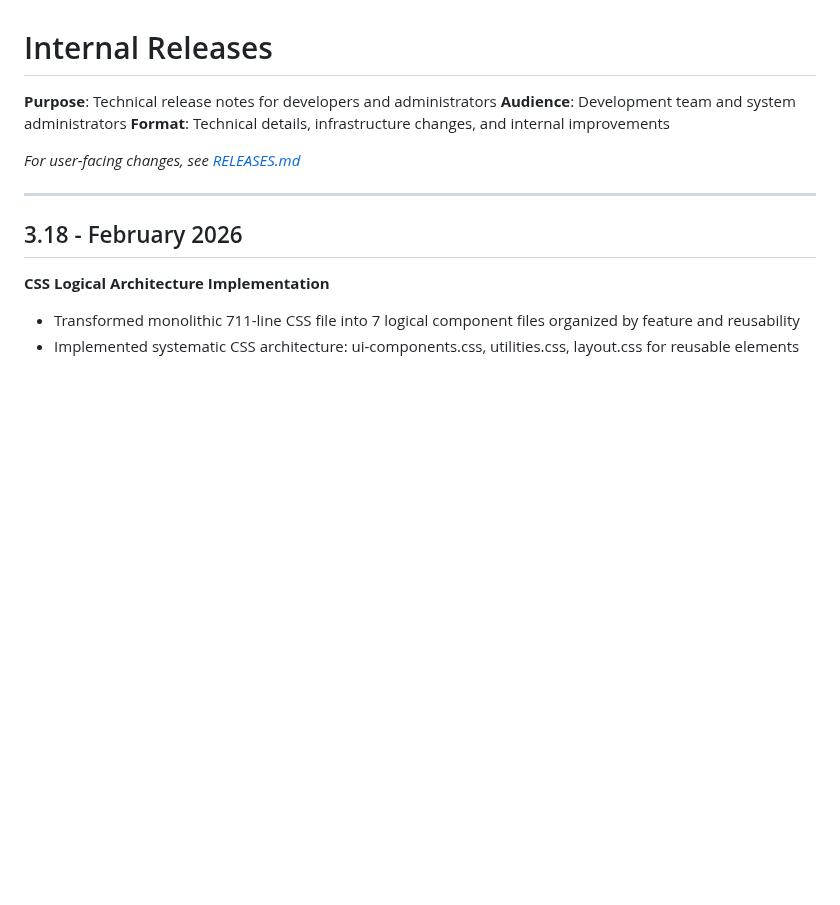
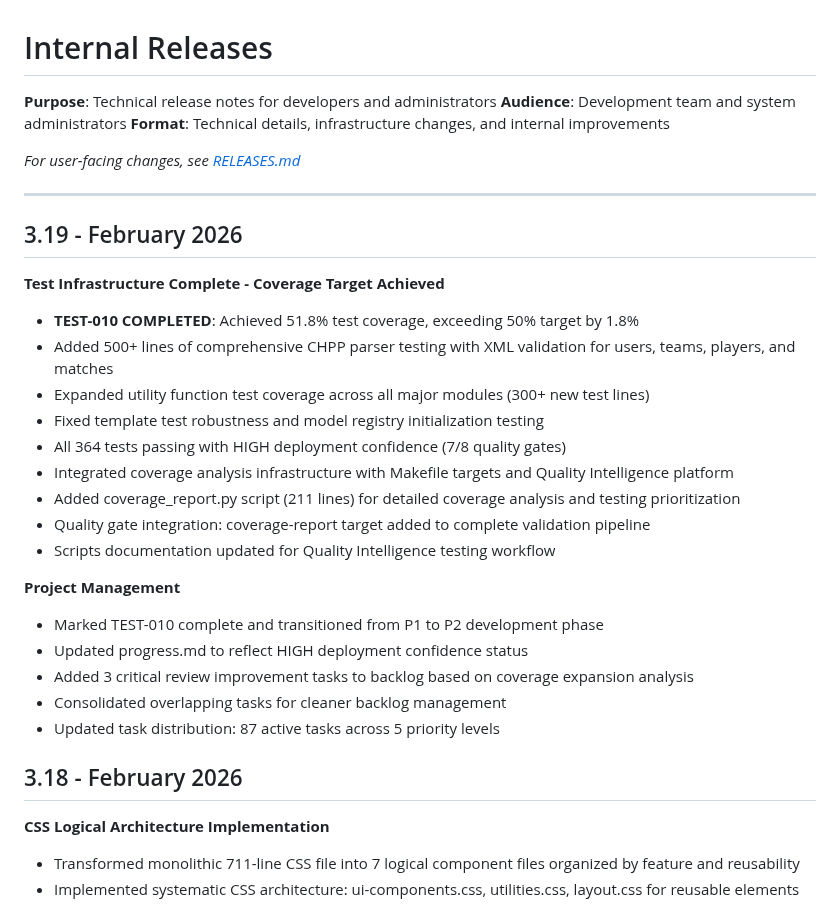
Before and after one commit to kvarak/htstatus, a Markdown page: RELEASES-INTERNAL.md, the part around the change. Drawn GitHub-style; blank space fills up the shorter version.

Commit message:
Update release documentation for 3.19
- Add technical details for TEST-010 completion
- Document test infrastructure and coverage achievements
- Update internal release notes with quality metrics

```diff
--- a/RELEASES-INTERNAL.md
+++ b/RELEASES-INTERNAL.md
@@ -7,6 +7,26 @@
 *For user-facing changes, see [RELEASES.md](RELEASES.md)*
 
 ---
+
+## 3.19 - February 2026
+
+**Test Infrastructure Complete - Coverage Target Achieved**
+- **TEST-010 COMPLETED**: Achieved 51.8% test coverage, exceeding 50% target by 1.8%
+- Added 500+ lines of comprehensive CHPP parser testing with XML validation for users, teams, players, and matches
+- Expanded utility function test coverage across all major modules (300+ new test lines)
+- Fixed template test robustness and model registry initialization testing
+- All 364 tests passing with HIGH deployment confidence (7/8 quality gates)
+- Integrated coverage analysis infrastructure with Makefile targets and Quality Intelligence platform
+- Added coverage_report.py script (211 lines) for detailed coverage analysis and testing prioritization
+- Quality gate integration: coverage-report target added to complete validation pipeline
+- Scripts documentation updated for Quality Intelligence testing workflow
+
+**Project Management**
+- Marked TEST-010 complete and transitioned from P1 to P2 development phase
+- Updated progress.md to reflect HIGH deployment confidence status
+- Added 3 critical review improvement tasks to backlog based on coverage expansion analysis
+- Consolidated overlapping tasks for cleaner backlog management
+- Updated task distribution: 87 active tasks across 5 priority levels
 
 ## 3.18 - February 2026
 
```
